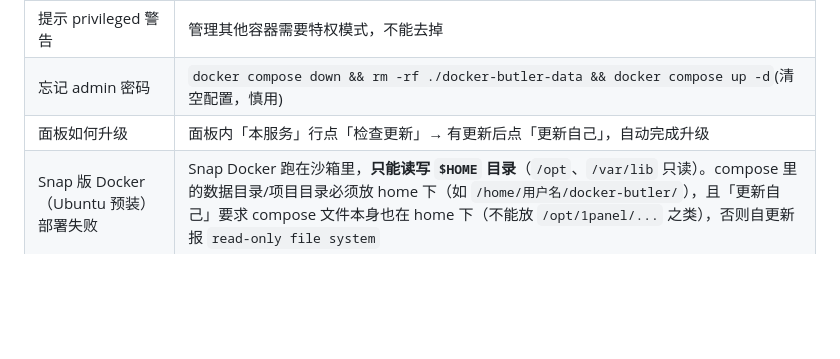
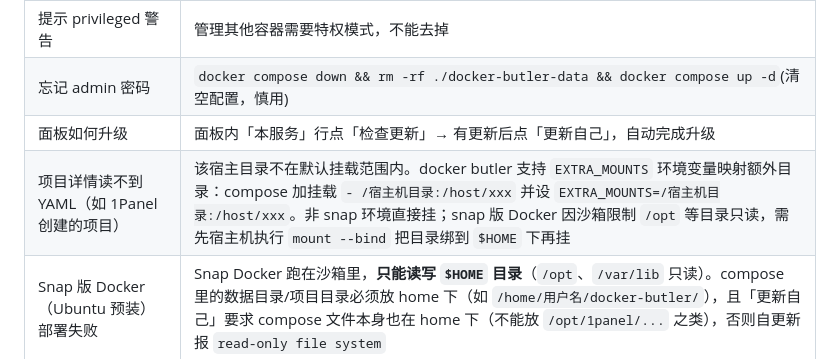
Before and after one commit to vindy-lu/docker-butler, a Markdown page: README.md, the part around the change. Drawn GitHub-style; blank space fills up the shorter version.

Commit message:
README: FAQ补充EXTRA_MOUNTS说明(项目详情读不到YAML的解决)

```diff
--- a/README.md
+++ b/README.md
@@ -157,6 +157,7 @@ docker compose -f docker-compose.build.yml up -d --build
 | 提示 privileged 警告 | 管理其他容器需要特权模式，不能去掉 |
 | 忘记 admin 密码 | `docker compose down && rm -rf ./docker-butler-data && docker compose up -d`(清空配置，慎用) |
 | 面板如何升级 | 面板内「本服务」行点「检查更新」→ 有更新后点「更新自己」，自动完成升级 |
+| 项目详情读不到 YAML（如 1Panel 创建的项目） | 该宿主目录不在默认挂载范围内。docker butler 支持 `EXTRA_MOUNTS` 环境变量映射额外目录：compose 加挂载 `- /宿主机目录:/host/xxx` 并设 `EXTRA_MOUNTS=/宿主机目录:/host/xxx`。非 snap 环境直接挂；snap 版 Docker 因沙箱限制 `/opt` 等目录只读，需先宿主机执行 `mount --bind` 把目录绑到 `$HOME` 下再挂 |
 | Snap 版 Docker（Ubuntu 预装）部署失败 | Snap Docker 跑在沙箱里，**只能读写 `$HOME` 目录**（`/opt`、`/var/lib` 只读）。compose 里的数据目录/项目目录必须放 home 下（如 `/home/用户名/docker-butler/`），且「更新自己」要求 compose 文件本身也在 home 下（不能放 `/opt/1panel/...` 之类），否则自更新报 `read-only file system` |
 
 ## 📄 License
```
